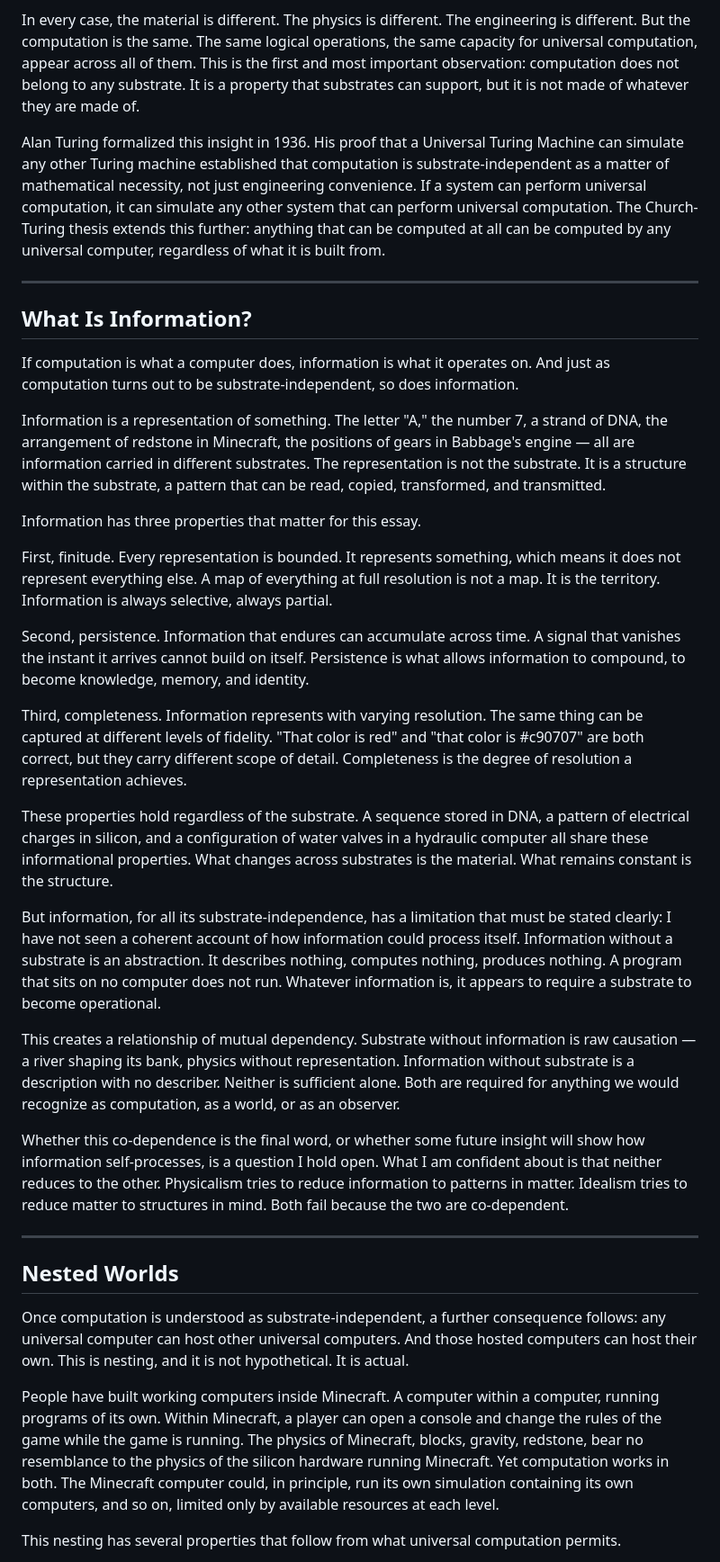
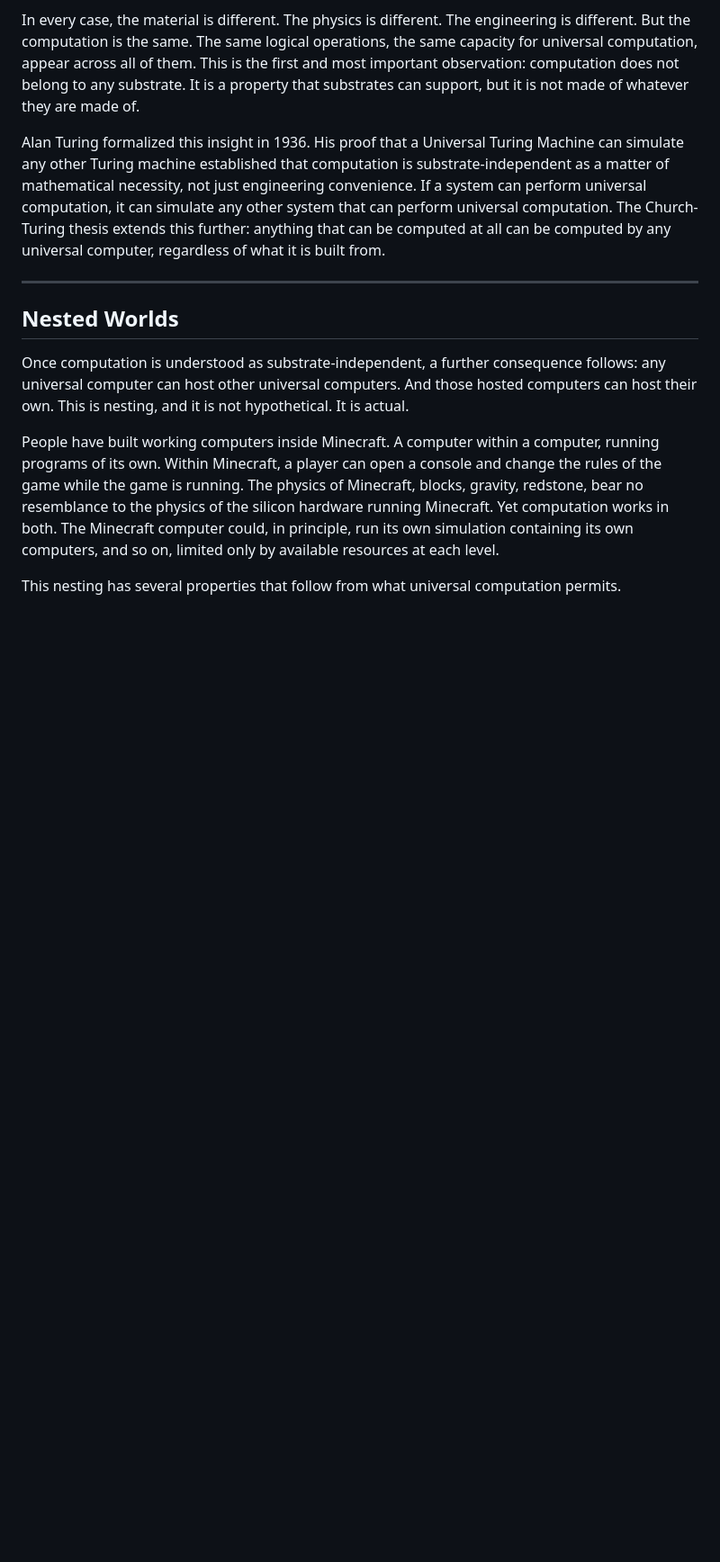
Before and after one commit to buwilliams/buddy-williams-writings, a Markdown page: essays/what-is-a-computer.md, the part around one of its changes. Shown at 90% size. Rendered like a GitHub page; blank space fills up the shorter version.

```diff
--- a/essays/what-is-a-computer.md
+++ b/essays/what-is-a-computer.md
@@ -52,30 +51,6 @@ This is not merely theoretical. Computers have been built from a startling varie
 In every case, the material is different. The physics is different. The engineering is different. But the computation is the same. The same logical operations, the same capacity for universal computation, appear across all of them. This is the first and most important observation: computation does not belong to any substrate. It is a property that substrates can support, but it is not made of whatever they are made of.
 
 Alan Turing formalized this insight in 1936. His proof that a Universal Turing Machine can simulate any other Turing machine established that computation is substrate-independent as a matter of mathematical necessity, not just engineering convenience. If a system can perform universal computation, it can simulate any other system that can perform universal computation. The Church-Turing thesis extends this further: anything that can be computed at all can be computed by any universal computer, regardless of what it is built from.
-
----
-
-## What Is Information?
-
-If computation is what a computer does, information is what it operates on. And just as computation turns out to be substrate-independent, so does information.
-
-Information is a representation of something. The letter "A," the number 7, a strand of DNA, the arrangement of redstone in Minecraft, the positions of gears in Babbage's engine — all are information carried in different substrates. The representation is not the substrate. It is a structure within the substrate, a pattern that can be read, copied, transformed, and transmitted.
-
-Information has three properties that matter for this essay.
-
-First, finitude. Every representation is bounded. It represents something, which means it does not represent everything else. A map of everything at full resolution is not a map. It is the territory. Information is always selective, always partial.
-
-Second, persistence. Information that endures can accumulate across time. A signal that vanishes the instant it arrives cannot build on itself. Persistence is what allows information to compound, to become knowledge, memory, and identity.
-
-Third, completeness. Information represents with varying resolution. The same thing can be captured at different levels of fidelity. "That color is red" and "that color is #c90707" are both correct, but they carry different scope of detail. Completeness is the degree of resolution a representation achieves.
-
-These properties hold regardless of the substrate. A sequence stored in DNA, a pattern of electrical charges in silicon, and a configuration of water valves in a hydraulic computer all share these informational properties. What changes across substrates is the material. What remains constant is the structure.
-
-But information, for all its substrate-independence, has a limitation that must be stated clearly: I have not seen a coherent account of how information could process itself. Information without a substrate is an abstraction. It describes nothing, computes nothing, produces nothing. A program that sits on no computer does not run. Whatever information is, it appears to require a substrate to become operational.
-
-This creates a relationship of mutual dependency. Substrate without information is raw causation — a river shaping its bank, physics without representation. Information without substrate is a description with no describer. Neither is sufficient alone. Both are required for anything we would recognize as computation, as a world, or as an observer.
-
-Whether this co-dependence is the final word, or whether some future insight will show how information self-processes, is a question I hold open. What I am confident about is that neither reduces to the other. Physicalism tries to reduce information to patterns in matter. Idealism tries to reduce matter to structures in mind. Both fail because the two are co-dependent.
 
 ---
 
```
Also changed, not shown: other parts of essays/what-is-a-computer.md (+10 -11 lines).
